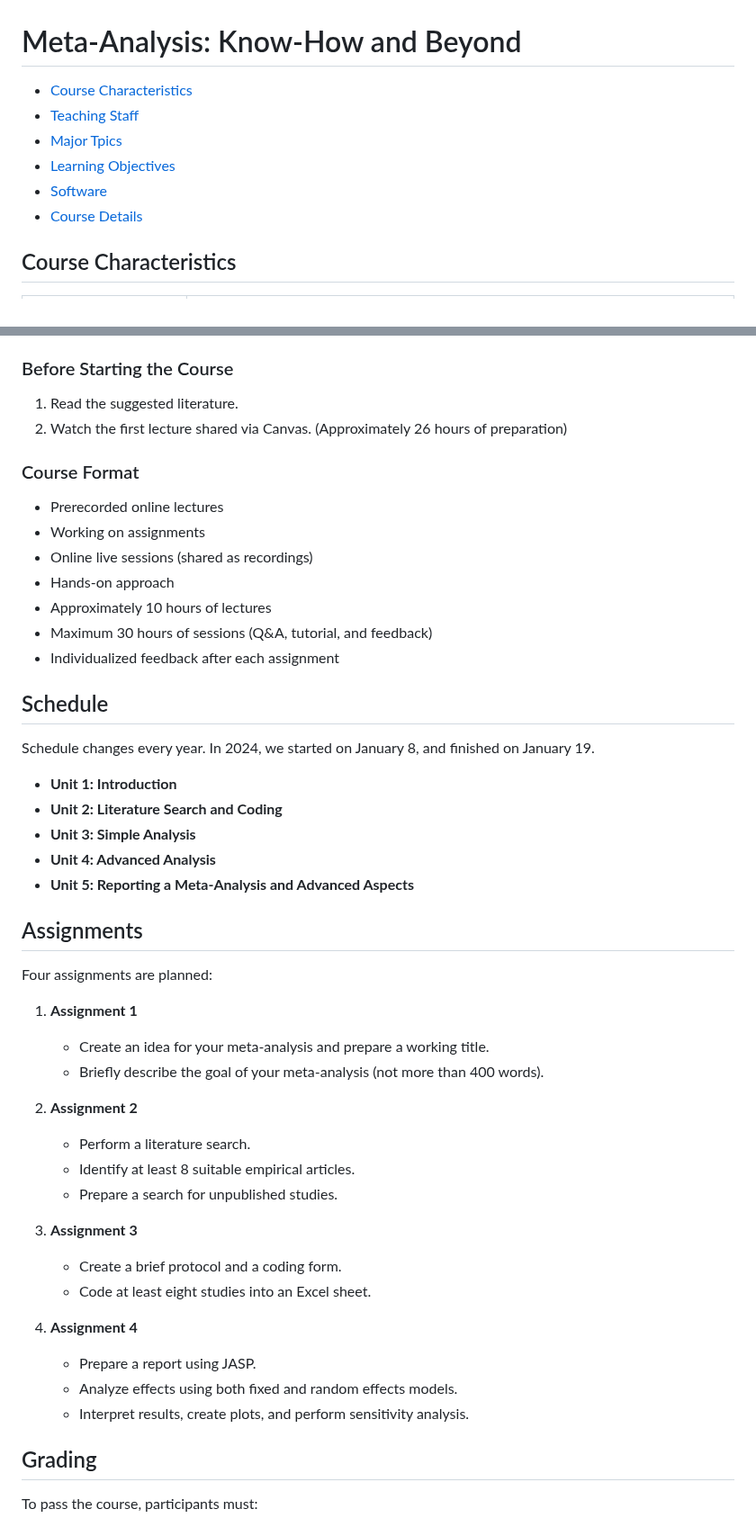
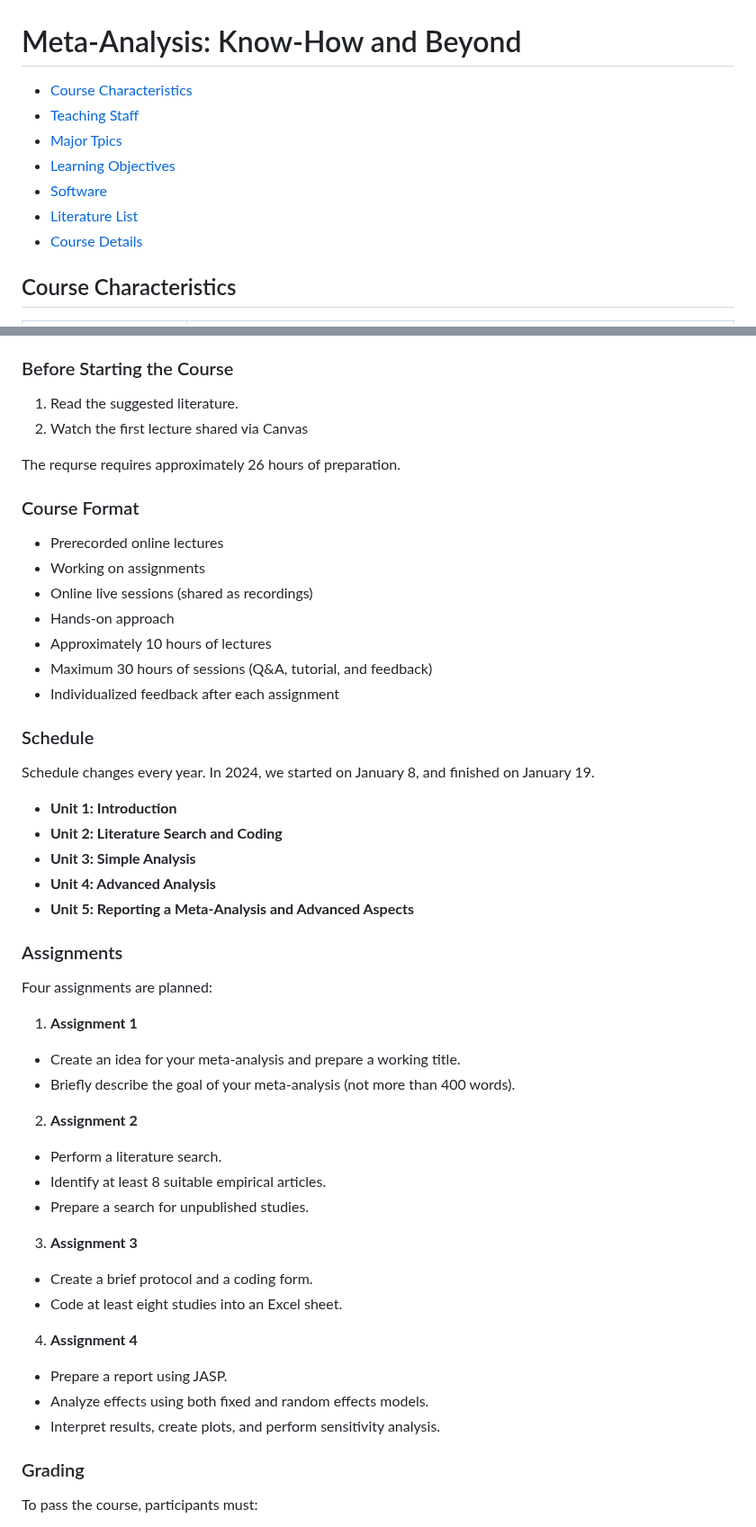
Before and after one commit to jbuczny/meta-analysis_know_how_and_beyond, a Markdown page: syllabus.md, 2 parts joined by grey strips. Shown at 90% size. Drawn GitHub-style.

```diff
--- a/syllabus.md
+++ b/syllabus.md
@@ -1,12 +1,13 @@
 Meta-Analysis: Know-How and Beyond
 ================
 
-- [Course Characteristics](##-course-characteristics)
-- [Teaching Staff](##teaching-staff)
-- [Major Tpics](##major-topics)
-- [Learning Objectives](##learning-objectives)
-- [Software](##software)
-- [Course Details](##course-details)
+- [Course Characteristics](#course-characteristics)
+- [Teaching Staff](#teaching-staff)
+- [Major Tpics](#major-topics)
+- [Learning Objectives](#learning-objectives)
+- [Software](#software)
+- [Literature List](#literature-list)
+- [Course Details](#course-details)
 
 ## Course Characteristics
 
@@ -82,7 +83,9 @@ Participants must install the following software:
 ### Before Starting the Course
 
 1. Read the suggested literature.
-2. Watch the first lecture shared via Canvas. (Approximately 26 hours of preparation)
+2. Watch the first lecture shared via Canvas
+
+The requrse requires approximately 26 hours of preparation.
 
 ### Course Format
 
@@ -94,7 +97,7 @@ Participants must install the following software:
 - Maximum 30 hours of sessions (Q&A, tutorial, and feedback)
 - Individualized feedback after each assignment
 
-## Schedule
+### Schedule
 
 Schedule changes every year. In 2024, we started on January 8, and finished on January 19.
 
@@ -104,29 +107,29 @@ Schedule changes every year. In 2024, we started on January 8, and finished on J
 - **Unit 4: Advanced Analysis**
 - **Unit 5: Reporting a Meta-Analysis and Advanced Aspects**
 
-## Assignments
+### Assignments
 
 Four assignments are planned:
 
 1. **Assignment 1**
-   - Create an idea for your meta-analysis and prepare a working title.
-   - Briefly describe the goal of your meta-analysis (not more than 400 words).
+- Create an idea for your meta-analysis and prepare a working title.
+- Briefly describe the goal of your meta-analysis (not more than 400 words).
 
 2. **Assignment 2**
-   - Perform a literature search.
-   - Identify at least 8 suitable empirical articles.
-   - Prepare a search for unpublished studies.
+- Perform a literature search.
+- Identify at least 8 suitable empirical articles.
+- Prepare a search for unpublished studies.
 
 3. **Assignment 3**
-   - Create a brief protocol and a coding form.
-   - Code at least eight studies into an Excel sheet.
+- Create a brief protocol and a coding form.
+- Code at least eight studies into an Excel sheet.
 
 4. **Assignment 4**
-   - Prepare a report using JASP.
-   - Analyze effects using both fixed and random effects models.
-   - Interpret results, create plots, and perform sensitivity analysis.
+- Prepare a report using JASP.
+- Analyze effects using both fixed and random effects models.
+- Interpret results, create plots, and perform sensitivity analysis.
 
-## Grading
+### Grading
 
 To pass the course, participants must:
 - Attend online meetings
```
